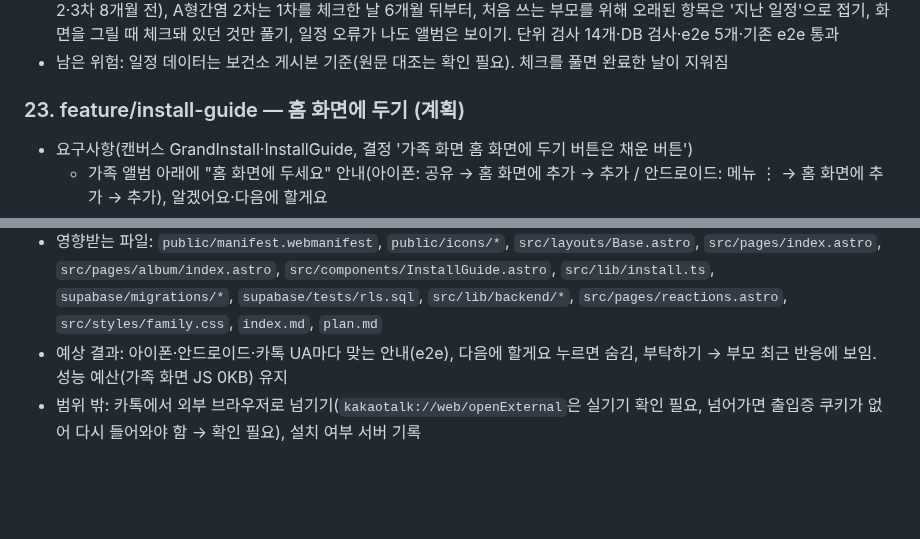
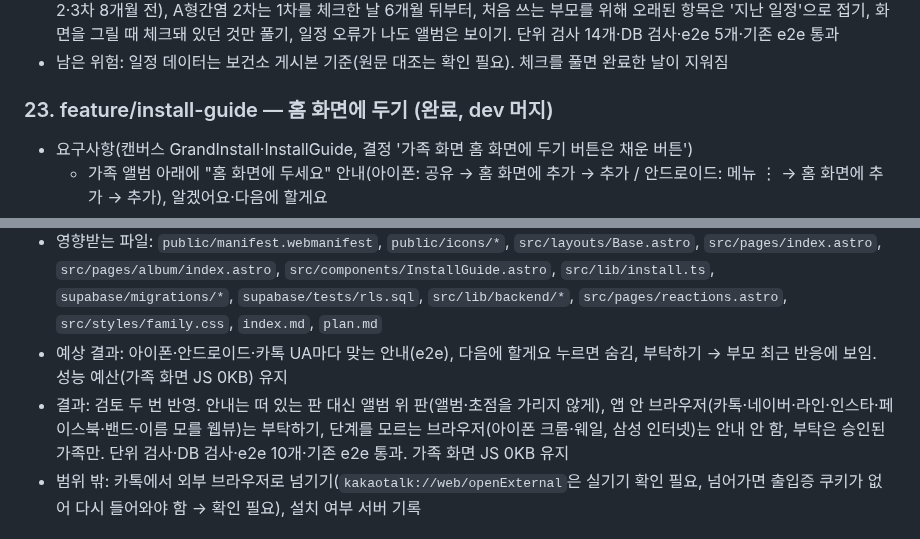
Before and after one commit to mjkang0987/sweepea, a Markdown page: plan.md, 2 parts joined by grey strips. Drawn GitHub-style; blank space fills up the shorter version.

Commit message:
docs: 홈 화면에 두기 완료 기록
Co-Authored-By: Claude Opus 5.5 <noreply@anthropic.com>
Claude-Session: https://claude.ai/code/session_01PGCKZQpn2dMJA8VgSfE9ov

```diff
--- a/plan.md
+++ b/plan.md
@@ -357,7 +357,7 @@
 - 결과: 검토 두 번 반영. 일본뇌염 차수 나눔(1·2차 12~23개월, 3차·생백신 2차 24~35개월), 로타 접종 끝 시기(1차 14주 6일, 2·3차 8개월 전), A형간염 2차는 1차를 체크한 날 6개월 뒤부터, 처음 쓰는 부모를 위해 오래된 항목은 '지난 일정'으로 접기, 화면을 그릴 때 체크돼 있던 것만 풀기, 일정 오류가 나도 앨범은 보이기. 단위 검사 14개·DB 검사·e2e 5개·기존 e2e 통과
 - 남은 위험: 일정 데이터는 보건소 게시본 기준(원문 대조는 확인 필요). 체크를 풀면 완료한 날이 지워짐
 
-### 23. feature/install-guide — 홈 화면에 두기 (계획)
+### 23. feature/install-guide — 홈 화면에 두기 (완료, dev 머지)
 
 - 요구사항(캔버스 GrandInstall·InstallGuide, 결정 '가족 화면 홈 화면에 두기 버튼은 채운 버튼')
   - 가족 앨범 아래에 "홈 화면에 두세요" 안내(아이폰: 공유 → 홈 화면에 추가 → 추가 / 안드로이드: 메뉴 ⋮ → 홈 화면에 추가 → 추가), 알겠어요·다음에 할게요
@@ -370,6 +370,7 @@
   - DB: `members.install_help_at`, `sp_request_install_help()`(가족 기기 본인만), 부모 최근 반응에 7일 동안 표시
 - 영향받는 파일: `public/manifest.webmanifest`, `public/icons/*`, `src/layouts/Base.astro`, `src/pages/index.astro`, `src/pages/album/index.astro`, `src/components/InstallGuide.astro`, `src/lib/install.ts`, `supabase/migrations/*`, `supabase/tests/rls.sql`, `src/lib/backend/*`, `src/pages/reactions.astro`, `src/styles/family.css`, `index.md`, `plan.md`
 - 예상 결과: 아이폰·안드로이드·카톡 UA마다 맞는 안내(e2e), 다음에 할게요 누르면 숨김, 부탁하기 → 부모 최근 반응에 보임. 성능 예산(가족 화면 JS 0KB) 유지
+- 결과: 검토 두 번 반영. 안내는 떠 있는 판 대신 앨범 위 판(앨범·초점을 가리지 않게), 앱 안 브라우저(카톡·네이버·라인·인스타·페이스북·밴드·이름 모를 웹뷰)는 부탁하기, 단계를 모르는 브라우저(아이폰 크롬·웨일, 삼성 인터넷)는 안내 안 함, 부탁은 승인된 가족만. 단위 검사·DB 검사·e2e 10개·기존 e2e 통과. 가족 화면 JS 0KB 유지
 - 범위 밖: 카톡에서 외부 브라우저로 넘기기(`kakaotalk://web/openExternal`은 실기기 확인 필요, 넘어가면 출입증 쿠키가 없어 다시 들어와야 함 → 확인 필요), 설치 여부 서버 기록
 
 ## 다음 이슈 (기획서 '개발 이슈 분할' 순서)
```
Also changed, not shown: index.md (+1 -0 lines).
